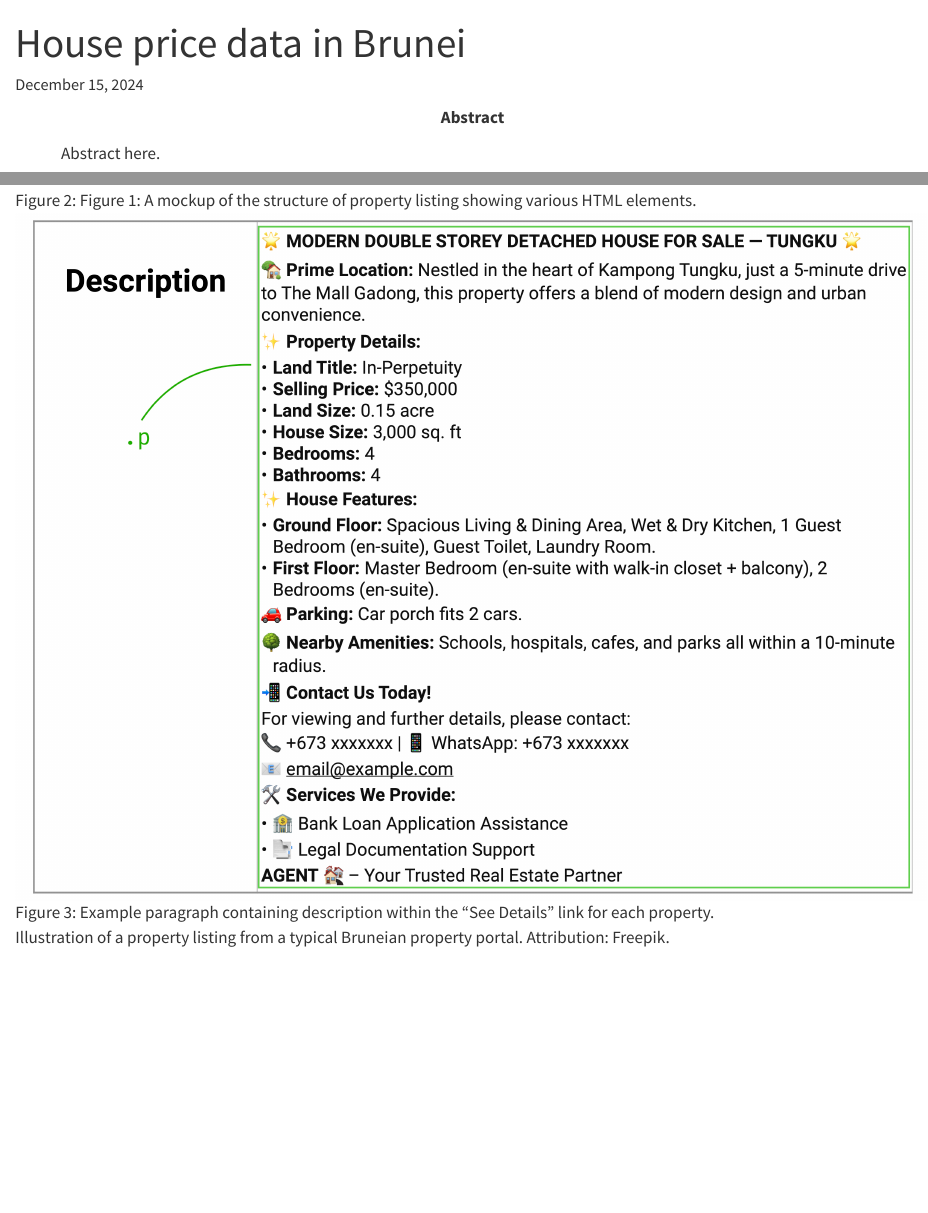
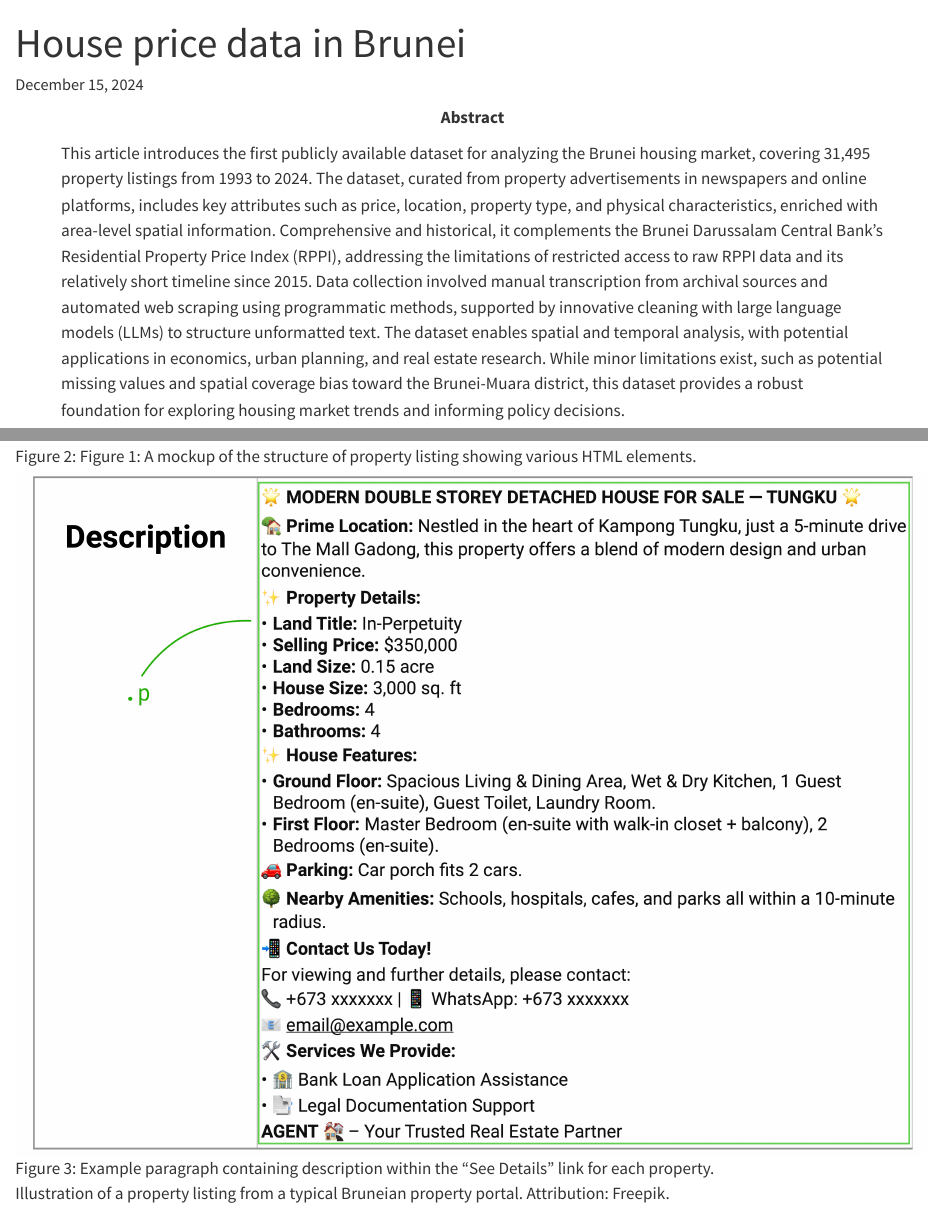
Before and after one commit to Bruneiverse/house-data, a Quarto document (manuscript.qmd): the page in a window 1100 px wide, from its top, and a second part further down, joined at a grey line. Rendered offline with R 4.5, knitr and Pandoc in place of Quarto, with nearby package versions; some code elsewhere in the file could not run offline; long lines of code are wrapped.

Commit message:
Add abstract

````diff
--- a/_quarto.yml
+++ b/_quarto.yml
@@ -40,3 +40,5 @@ editor_options:
 bibliography:
   - refs-HJ.bib
 csl: data-in-brief.csl
+
+engine: knitr
--- a/manuscript.qmd
+++ b/manuscript.qmd
@@ -27,8 +27,7 @@ authors:
       - ref: ubd
 date-modified: last-modified
 abstract: |
-  Abstract here.
-engine: knitr
+  This article introduces the first publicly available dataset for analyzing the Brunei housing market, covering 31,495 property listings from 1993 to 2024. The dataset, curated from property advertisements in newspapers and online platforms, includes key attributes such as price, location, property type, and physical characteristics, enriched with area-level spatial information. Comprehensive and historical, it complements the Brunei Darussalam Central Bank’s Residential Property Price Index (RPPI), addressing the limitations of restricted access to raw RPPI data and its relatively short timeline since 2015. Data collection involved manual transcription from archival sources and automated web scraping using programmatic methods, supported by innovative cleaning with large language models (LLMs) to structure unformatted text. The dataset enables spatial and temporal analysis, with potential applications in economics, urban planning, and real estate research. While minor limitations exist, such as potential missing values and spatial coverage bias toward the Brunei-Muara district, this dataset provides a robust foundation for exploring housing market trends and informing policy decisions.
 ---
 
 ```{r}
````
Also changed, not shown: manuscript.qmd (2 more changed lines), 1 other file.
